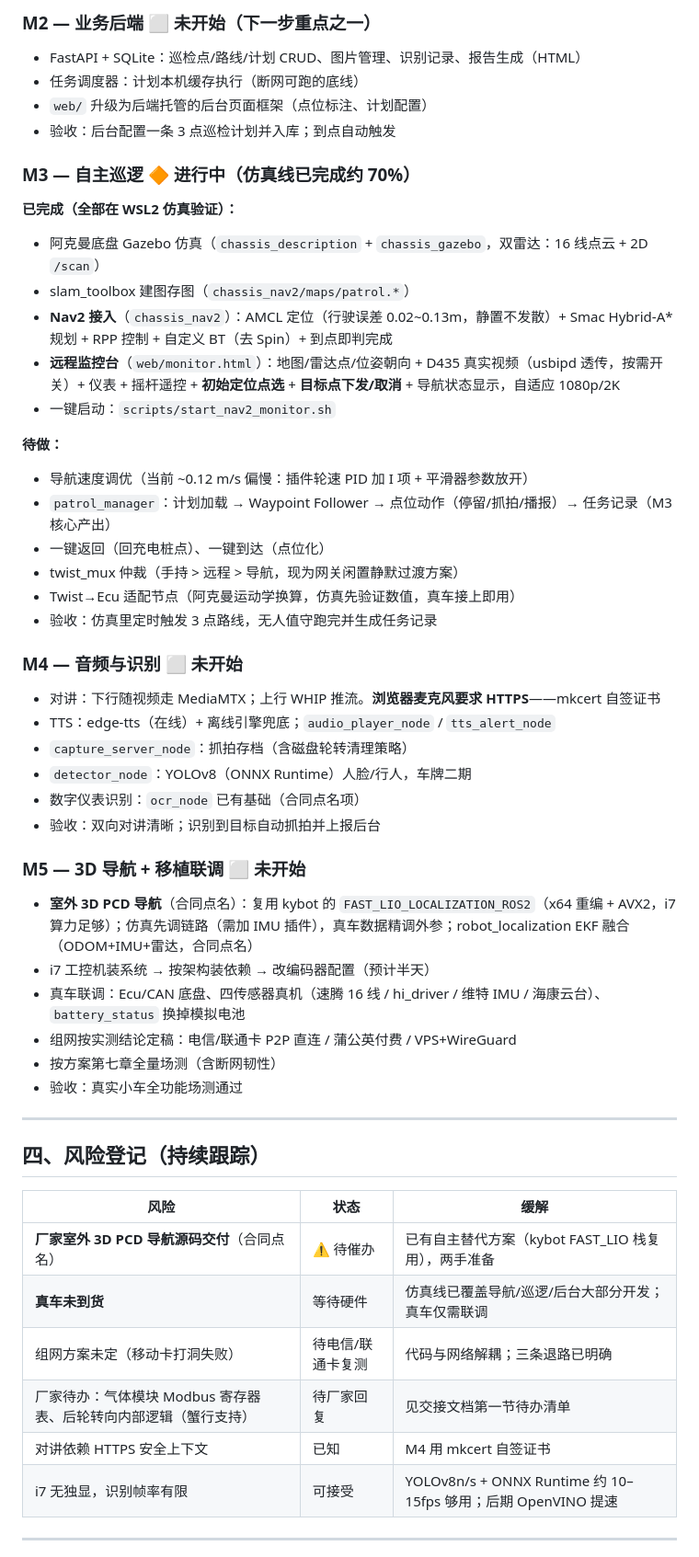
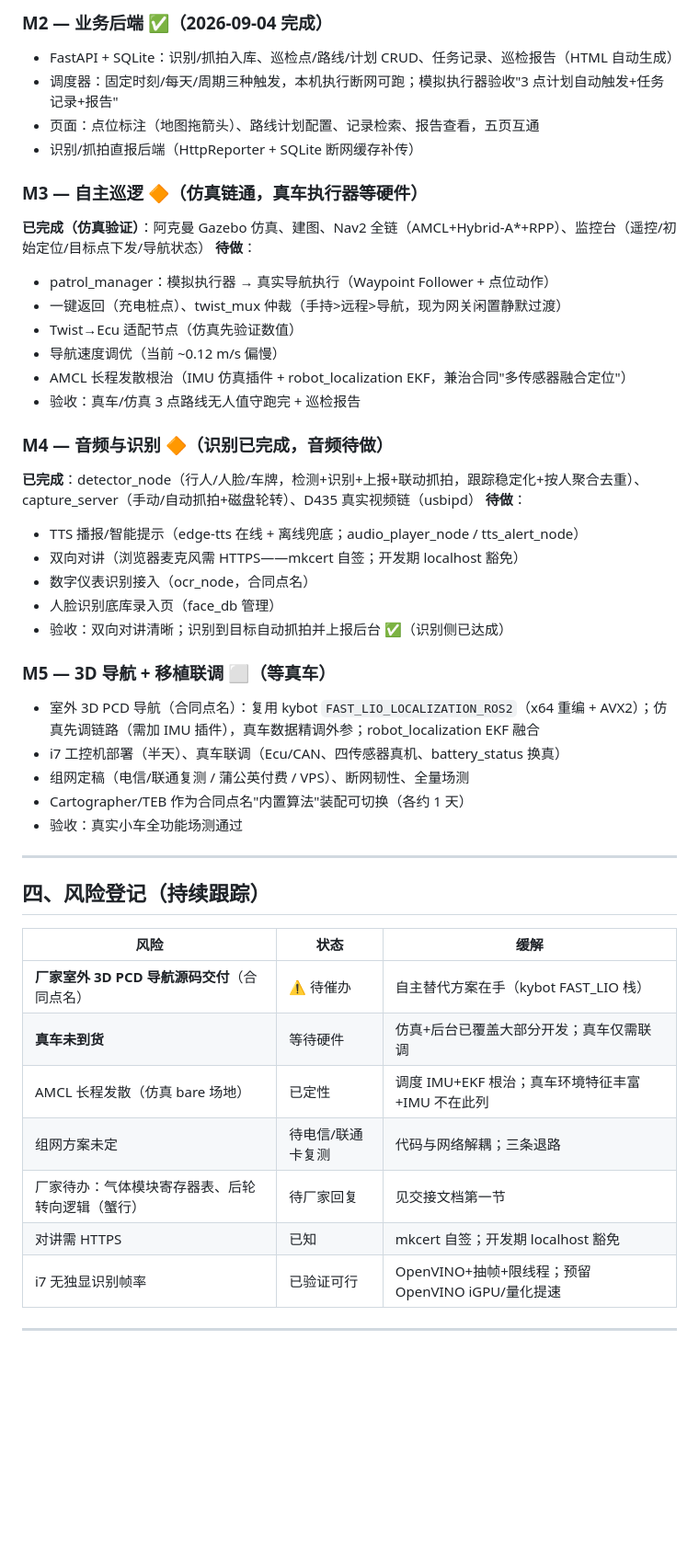
Before and after one commit to saiyuhang123/Remote_ctrol, a Markdown page: 开发计划.md, the part around one of its changes. Shown at 92% size. GitHub-like rendering; blank space fills up the shorter version.

```diff
--- a/开发计划.md
+++ b/开发计划.md
@@ -69,40 +75,34 @@ Remote_ctrol/
 
-### M2 — 业务后端 ⬜ 未开始（下一步重点之一）
-- FastAPI + SQLite：巡检点/路线/计划 CRUD、图片管理、识别记录、报告生成（HTML）
-- 任务调度器：计划本机缓存执行（断网可跑的底线）
-- `web/` 升级为后端托管的后台页面框架（点位标注、计划配置）
-- 验收：后台配置一条 3 点巡检计划并入库；到点自动触发
+### M2 — 业务后端 ✅（2026-09-04 完成）
+- FastAPI + SQLite：识别/抓拍入库、巡检点/路线/计划 CRUD、任务记录、巡检报告（HTML 自动生成）
+- 调度器：固定时刻/每天/周期三种触发，本机执行断网可跑；模拟执行器验收"3 点计划自动触发+任务记录+报告"
+- 页面：点位标注（地图拖箭头）、路线计划配置、记录检索、报告查看，五页互通
+- 识别/抓拍直报后端（HttpReporter + SQLite 断网缓存补传）
 
-### M3 — 自主巡逻 🔶 进行中（仿真线已完成约 70%）
-**已完成（全部在 WSL2 仿真验证）：**
-- 阿克曼底盘 Gazebo 仿真（`chassis_description` + `chassis_gazebo`，双雷达：16 线点云 + 2D `/scan`）
-- slam_toolbox 建图存图（`chassis_nav2/maps/patrol.*`）
-- **Nav2 接入**（`chassis_nav2`）：AMCL 定位（行驶误差 0.02~0.13m，静置不发散）+ Smac Hybrid-A* 规划 + RPP 控制 + 自定义 BT（去 Spin）+ 到点即判完成
-- **远程监控台**（`web/monitor.html`）：地图/雷达点/位姿朝向 + D435 真实视频（usbipd 透传，按需开关）+ 仪表 + 摇杆遥控 + **初始定位点选** + **目标点下发/取消** + 导航状态显示，自适应 1080p/2K
-- 一键启动：`scripts/start_nav2_monitor.sh`
+### M3 — 自主巡逻 🔶（仿真链通，真车执行器等硬件）
+**已完成（仿真验证）**：阿克曼 Gazebo 仿真、建图、Nav2 全链（AMCL+Hybrid-A*+RPP）、监控台（遥控/初始定位/目标点下发/导航状态）
+**待做**：
+- patrol_manager：模拟执行器 → 真实导航执行（Waypoint Follower + 点位动作）
+- 一键返回（充电桩点）、twist_mux 仲裁（手持>远程>导航，现为网关闲置静默过渡）
+- Twist→Ecu 适配节点（仿真先验证数值）
+- 导航速度调优（当前 ~0.12 m/s 偏慢）
+- AMCL 长程发散根治（IMU 仿真插件 + robot_localization EKF，兼治合同"多传感器融合定位"）
+- 验收：真车/仿真 3 点路线无人值守跑完 + 巡检报告
 
-**待做：**
-- 导航速度调优（当前 ~0.12 m/s 偏慢：插件轮速 PID 加 I 项 + 平滑器参数放开）
-- `patrol_manager`：计划加载 → Waypoint Follower → 点位动作（停留/抓拍/播报）→ 任务记录（M3 核心产出）
-- 一键返回（回充电桩点）、一键到达（点位化）
-- twist_mux 仲裁（手持 > 远程 > 导航，现为网关闲置静默过渡方案）
-- Twist→Ecu 适配节点（阿克曼运动学换算，仿真先验证数值，真车接上即用）
-- 验收：仿真里定时触发 3 点路线，无人值守跑完并生成任务记录
+### M4 — 音频与识别 🔶（识别已完成，音频待做）
+**已完成**：detector_node（行人/人脸/车牌，检测+识别+上报+联动抓拍，跟踪稳定化+按人聚合去重）、capture_server（手动/自动抓拍+磁盘轮转）、D435 真实视频链（usbipd）
+**待做**：
+- TTS 播报/智能提示（edge-tts 在线 + 离线兜底；audio_player_node / tts_alert_node）
+- 双向对讲（浏览器麦克风需 HTTPS——mkcert 自签；开发期 localhost 豁免）
+- 数字仪表识别接入（ocr_node，合同点名）
+- 人脸识别底库录入页（face_db 管理）
+- 验收：双向对讲清晰；识别到目标自动抓拍并上报后台 ✅（识别侧已达成）
 
-### M4 — 音频与识别 ⬜ 未开始
-- 对讲：下行随视频走 MediaMTX；上行 WHIP 推流。**浏览器麦克风要求 HTTPS**——mkcert 自签证书
-- TTS：edge-tts（在线）+ 离线引擎兜底；`audio_player_node` / `tts_alert_node`
-- `capture_server_node`：抓拍存档（含磁盘轮转清理策略）
-- `detector_node`：YOLOv8（ONNX Runtime）人脸/行人，车牌二期
-- 数字仪表识别：`ocr_node` 已有基础（合同点名项）
-- 验收：双向对讲清晰；识别到目标自动抓拍并上报后台
-
-### M5 — 3D 导航 + 移植联调 ⬜ 未开始
-- **室外 3D PCD 导航**（合同点名）：复用 kybot 的 `FAST_LIO_LOCALIZATION_ROS2`（x64 重编 + AVX2，i7 算力足够）；仿真先调链路（需加 IMU 插件），真车数据精调外参；robot_localization EKF 融合（ODOM+IMU+雷达，合同点名）
-- i7 工控机装系统 → 按架构装依赖 → 改编码器配置（预计半天）
-- 真车联调：Ecu/CAN 底盘、四传感器真机（速腾 16 线 / hi_driver / 维特 IMU / 海康云台）、`battery_status` 换掉模拟电池
-- 组网按实测结论定稿：电信/联通卡 P2P 直连 / 蒲公英付费 / VPS+WireGuard
-- 按方案第七章全量场测（含断网韧性）
+### M5 — 3D 导航 + 移植联调 ⬜（等真车）
+- 室外 3D PCD 导航（合同点名）：复用 kybot `FAST_LIO_LOCALIZATION_ROS2`（x64 重编 + AVX2）；仿真先调链路（需加 IMU 插件），真车数据精调外参；robot_localization EKF 融合
+- i7 工控机部署（半天）、真车联调（Ecu/CAN、四传感器真机、battery_status 换真）
+- 组网定稿（电信/联通复测 / 蒲公英付费 / VPS）、断网韧性、全量场测
+- Cartographer/TEB 作为合同点名"内置算法"装配可切换（各约 1 天）
 - 验收：真实小车全功能场测通过
 
 ---
@@ -111,12 +111,13 @@ Remote_ctrol/
 
 | 风险 | 状态 | 缓解 |
 |---|---|---|
-| **厂家室外 3D PCD 导航源码交付**（合同点名） | ⚠️ 待催办 | 已有自主替代方案（kybot FAST_LIO 栈复用），两手准备 |
-| **真车未到货** | 等待硬件 | 仿真线已覆盖导航/巡逻/后台大部分开发；真车仅需联调 |
-| 组网方案未定（移动卡打洞失败） | 待电信/联通卡复测 | 代码与网络解耦；三条退路已明确 |
-| 厂家待办：气体模块 Modbus 寄存器表、后轮转向内部逻辑（蟹行支持） | 待厂家回复 | 见交接文档第一节待办清单 |
-| 对讲依赖 HTTPS 安全上下文 | 已知 | M4 用 mkcert 自签证书 |
-| i7 无独显，识别帧率有限 | 可接受 | YOLOv8n/s + ONNX Runtime 约 10–15fps 够用；后期 OpenVINO 提速 |
+| **厂家室外 3D PCD 导航源码交付**（合同点名） | ⚠️ 待催办 | 自主替代方案在手（kybot FAST_LIO 栈） |
+| **真车未到货** | 等待硬件 | 仿真+后台已覆盖大部分开发；真车仅需联调 |
+| AMCL 长程发散（仿真 bare 场地） | 已定性 | 调度 IMU+EKF 根治；真车环境特征丰富+IMU 不在此列 |
+| 组网方案未定 | 待电信/联通卡复测 | 代码与网络解耦；三条退路 |
+| 厂家待办：气体模块寄存器表、后轮转向逻辑（蟹行） | 待厂家回复 | 见交接文档第一节 |
+| 对讲需 HTTPS | 已知 | mkcert 自签；开发期 localhost 豁免 |
+| i7 无独显识别帧率 | 已验证可行 | OpenVINO+抽帧+限线程；预留 OpenVINO iGPU/量化提速 |
 
 ---
 
```
Also changed, not shown: other parts of 开发计划.md (+63 -59 lines).
